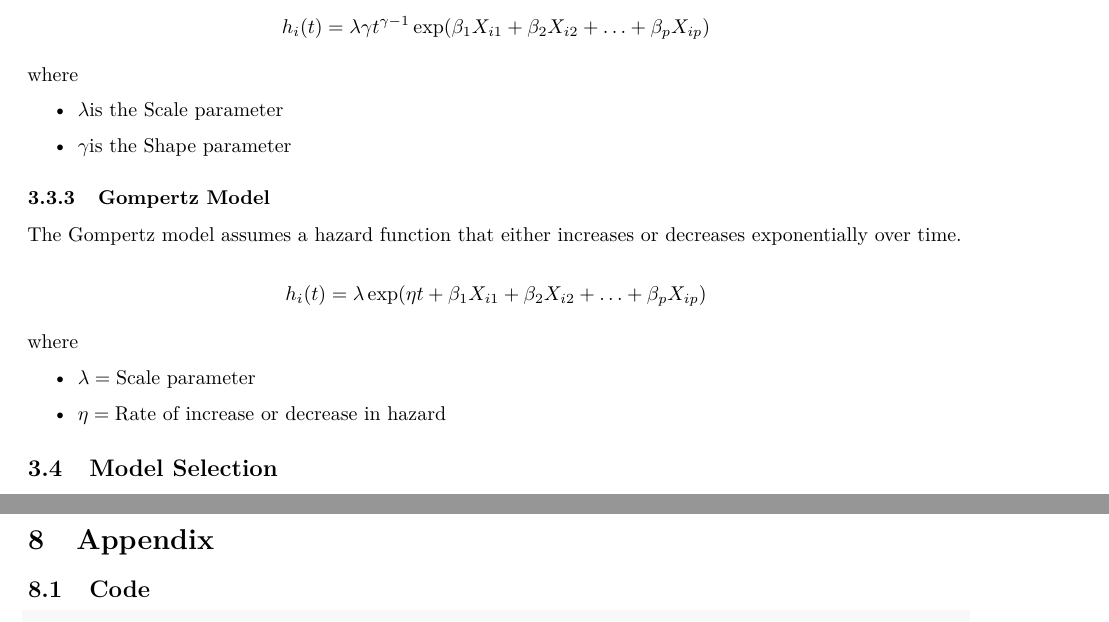
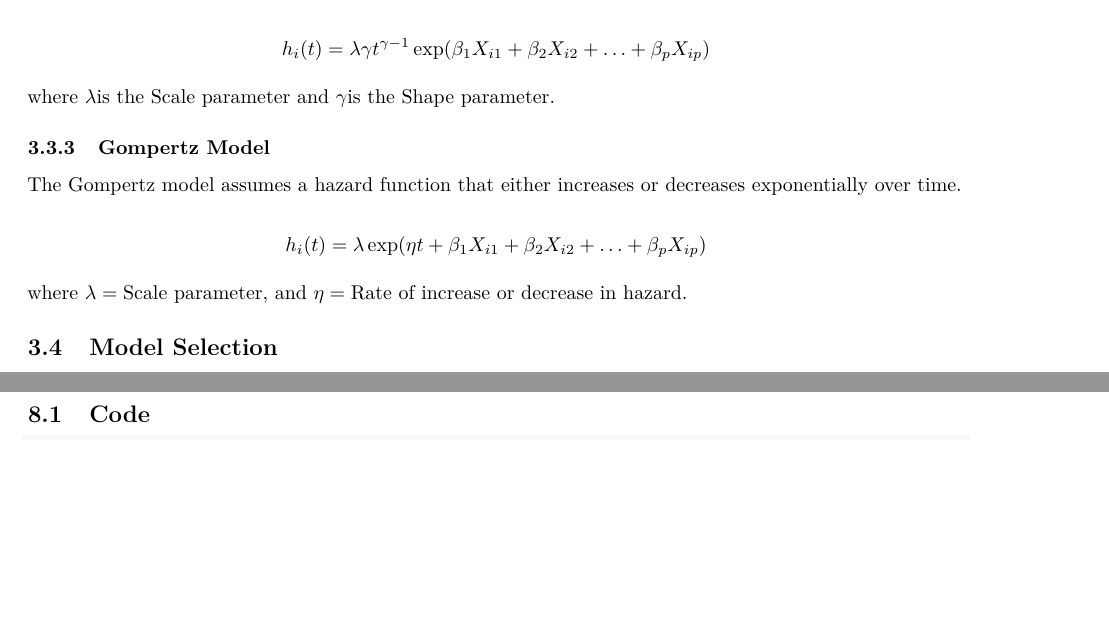
Before and after one commit to yhuan196/Heart_Failure, an R Markdown document (P8108_final_report.Rmd): two parts of pages 7 and 12 of 16, joined at a grey line, cut so that both start at the same text, the shorter picture padded with empty space. The pictures show the output file P8108_final_report.pdf that the author committed with the source.

Commit message:
update parametric set up

```diff
--- a/P8108_final_report.Rmd
+++ b/P8108_final_report.Rmd
@@ -263,15 +263,8 @@ h_i(t) &= \lambda \gamma t^{\gamma - 1} \exp(\beta_1 X_{i1} + \beta_2 X_{i2} + \
 \end{aligned}
 $$
 
-where
+where $\lambda \text{is the Scale parameter}$ and $\gamma \text{is the Shape parameter}$.
 
-\begin{itemize}
-
-\item $\lambda \text{is the Scale parameter}$
-
-\item $\gamma \text{is the Shape parameter}$
-
-\end{itemize}
 
 ### Gompertz Model
 
@@ -283,15 +276,7 @@ h_i(t) &= \lambda \exp(\eta t + \beta_1 X_{i1} + \beta_2 X_{i2} + \ldots + \beta
 \end{aligned}
 $$
 
-where
-
-\begin{itemize}
-
-\item $\lambda = \text{Scale parameter}$
-
-\item $\eta = \text{Rate of increase or decrease in hazard}$
-
-\end{itemize}
+where $\lambda = \text{Scale parameter}$, and $\eta = \text{Rate of increase or decrease in hazard}$.
 
 
 ## Model Selection
```
Also changed, not shown: P8108_final_report.pdf.
